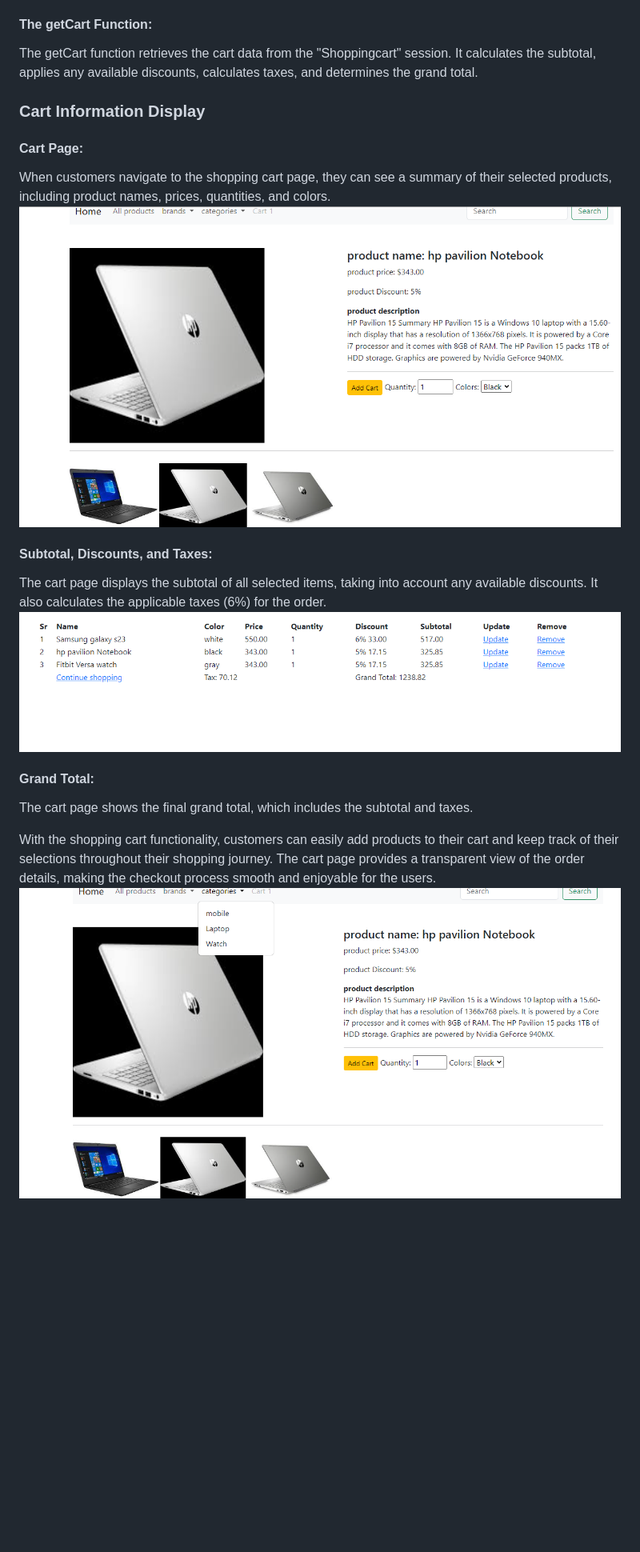
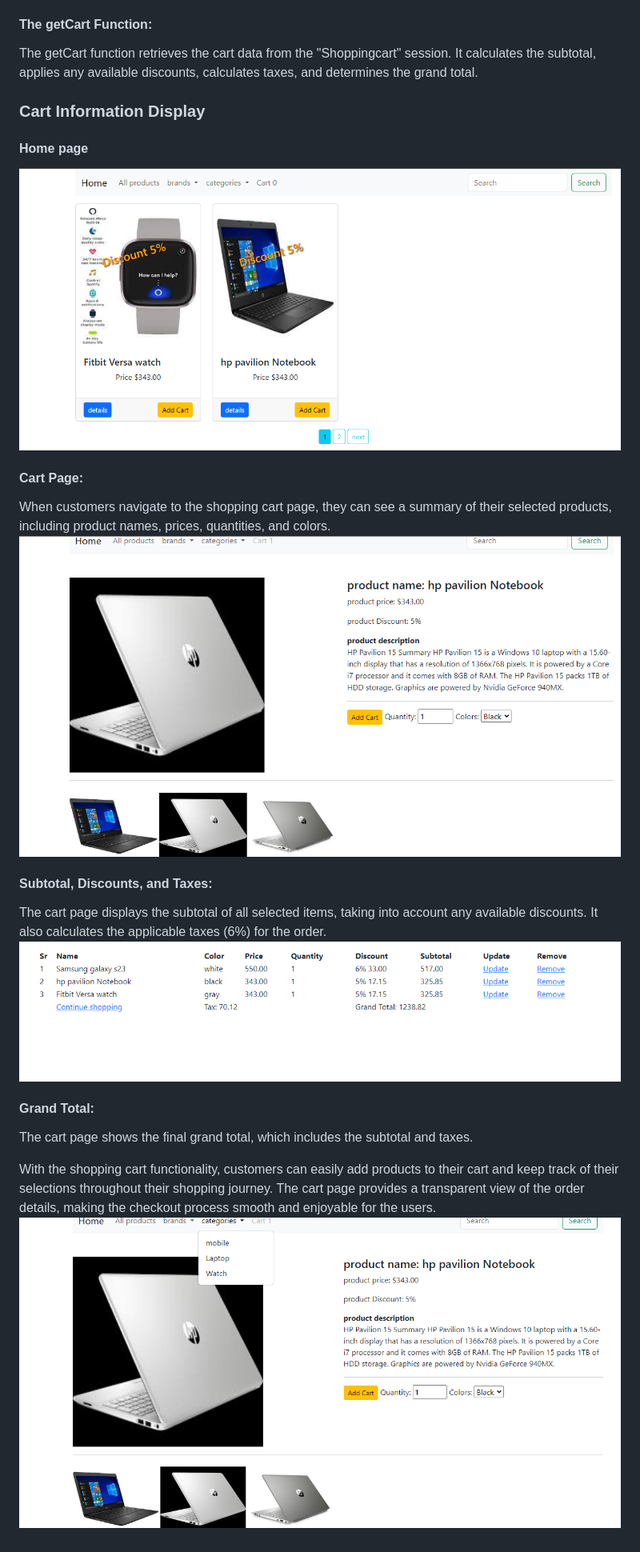
Before and after one commit to Mumin8/e-commerce-website-python, a Markdown page: README.md, the part around one of its changes. Shown at 80% size. GitHub-like rendering; blank space fills up the shorter version.

```diff
--- a/README.md
+++ b/README.md
@@ -61,5 +61,7 @@ We provide a cart icon in the navigation bar, allowing customers to view their s
 The getCart function retrieves the cart data from the "Shoppingcart" session. It calculates the subtotal, applies any available discounts, calculates taxes, and determines the grand total.
 
 ### Cart Information Display
+#### Home page
+![Shop Home Page](https://github.com/Mumin8/e-commerce-website-python/blob/main/screenshots/home_page.PNG)
 #### Cart Page:
 When customers navigate to the shopping cart page, they can see a summary of their selected products, including product names, prices, quantities, and colors.
```
Also changed, not shown: other parts of README.md (+3 -3 lines).
